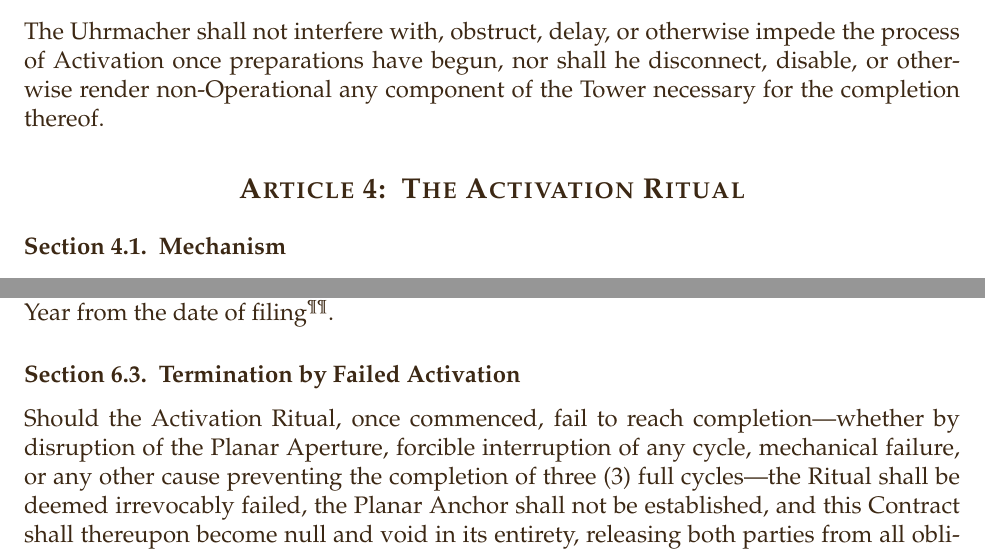
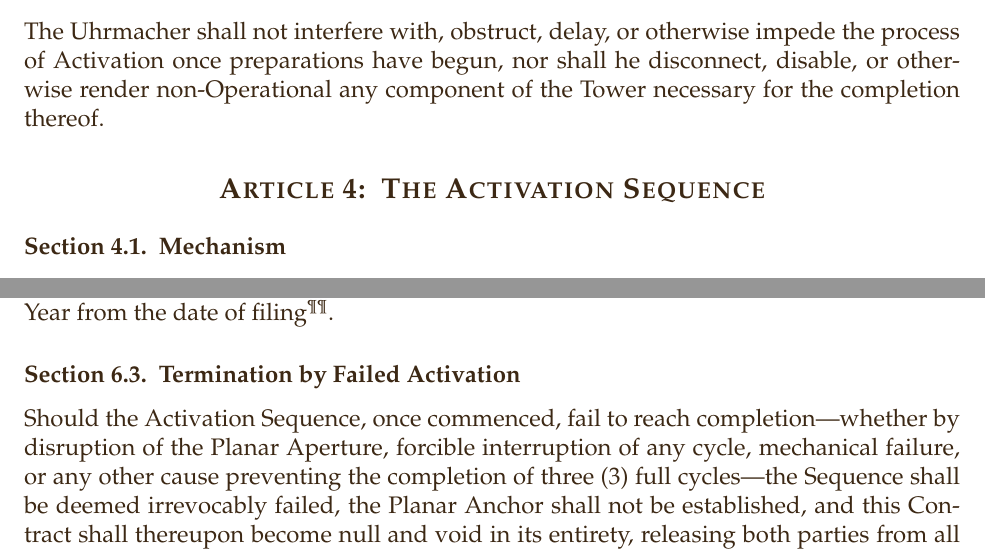
Before and after one commit to m4webb/uhrmacher, a LaTeX document (props/contract.tex): two parts of pages 4 and 6 of 7, joined at a grey line, cut so that both start at the same text. Compiled offline with pdfLaTeX.

Commit message:
Rename "Activation Ritual" to "Activation Sequence" in contract
Co-Authored-By: Claude Opus 4.6 <noreply@anthropic.com>

```diff
--- a/props/contract.tex
+++ b/props/contract.tex
@@ -248,7 +248,7 @@ any component of the Tower necessary for the completion thereof.
 %  ARTICLE IV — CONSUMMATION RITUAL
 % ============================================================
 
-\section{The Activation Ritual}
+\section{The Activation Sequence}
 
 \subsection{Mechanism}
 Activation shall be achieved by means of the Cuckoo Mechanism, a
@@ -360,11 +360,11 @@ in planar temporal density. Petitioners are advised to plan
 accordingly.}.
 
 \subsection{Termination by Failed Activation}
-Should the Activation Ritual, once commenced, fail to reach
+Should the Activation Sequence, once commenced, fail to reach
 completion---whether by disruption of the Planar Aperture, forcible
 interruption of any cycle, mechanical failure, or any other cause
 preventing the completion of three (3)
-full cycles---the Ritual shall be deemed irrevocably failed,
+full cycles---the Sequence shall be deemed irrevocably failed,
 the Planar Anchor shall not be established, and this Contract shall
 thereupon become null and void in its entirety, releasing
 both parties from all obligations herein\footnote{The Collective
```
Also changed, not shown: props/contract.pdf (added), props/contract.tex (8 more changed lines).
